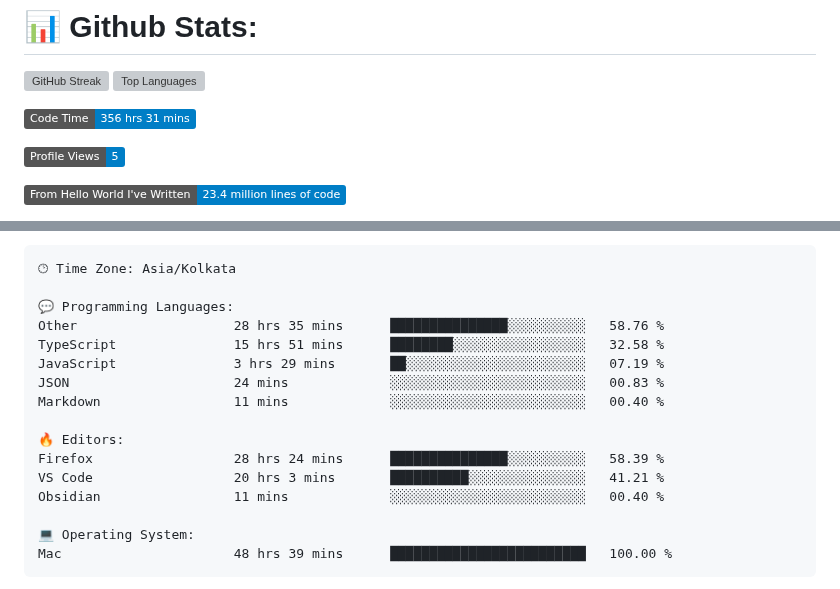
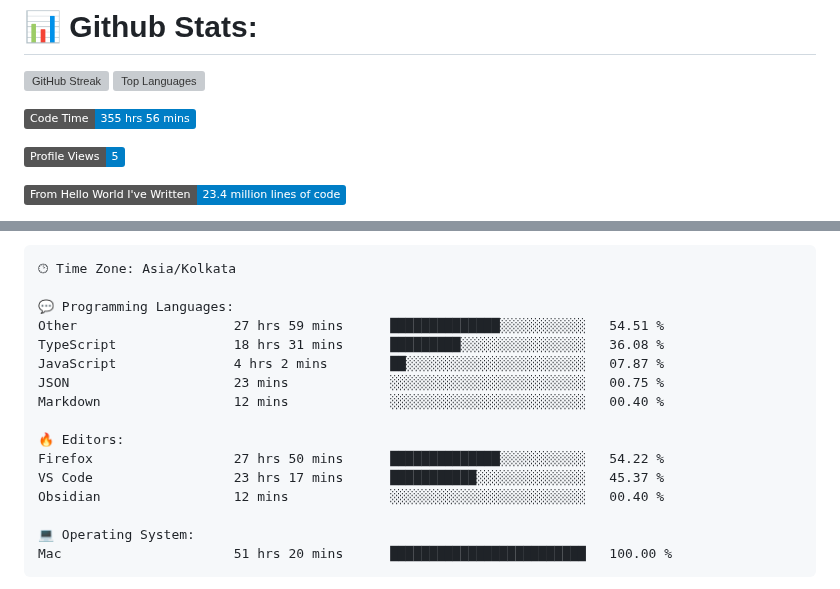
Before and after one commit to codeblooded47/codeblooded47, a Markdown page: README.md, 2 parts joined by grey strips. GitHub-like rendering; badges without logos; grey boxes are pictures that could not be loaded.

Commit message:
Updated with Dev Metrics

````diff
--- a/README.md
+++ b/README.md
@@ -9,7 +9,7 @@
 
 
 <!--START_SECTION:waka-->
-![Code Time](http://img.shields.io/badge/Code%20Time-356%20hrs%2031%20mins-blue)
+![Code Time](http://img.shields.io/badge/Code%20Time-355%20hrs%2056%20mins-blue)
 
 ![Profile Views](http://img.shields.io/badge/Profile%20Views-5-blue)
 
@@ -42,19 +42,19 @@ Sunday                   743 commits         █████░░░░░░
 🕑︎ Time Zone: Asia/Kolkata
 
 💬 Programming Languages:
-Other                    28 hrs 35 mins      ███████████████░░░░░░░░░░   58.76 %
-TypeScript               15 hrs 51 mins      ████████░░░░░░░░░░░░░░░░░   32.58 %
-JavaScript               3 hrs 29 mins       ██░░░░░░░░░░░░░░░░░░░░░░░   07.19 %
-JSON                     24 mins             ░░░░░░░░░░░░░░░░░░░░░░░░░   00.83 %
-Markdown                 11 mins             ░░░░░░░░░░░░░░░░░░░░░░░░░   00.40 %
+Other                    27 hrs 59 mins      ██████████████░░░░░░░░░░░   54.51 %
+TypeScript               18 hrs 31 mins      █████████░░░░░░░░░░░░░░░░   36.08 %
+JavaScript               4 hrs 2 mins        ██░░░░░░░░░░░░░░░░░░░░░░░   07.87 %
+JSON                     23 mins             ░░░░░░░░░░░░░░░░░░░░░░░░░   00.75 %
+Markdown                 12 mins             ░░░░░░░░░░░░░░░░░░░░░░░░░   00.40 %
 
 🔥 Editors:
-Firefox                  28 hrs 24 mins      ███████████████░░░░░░░░░░   58.39 %
-VS Code                  20 hrs 3 mins       ██████████░░░░░░░░░░░░░░░   41.21 %
-Obsidian                 11 mins             ░░░░░░░░░░░░░░░░░░░░░░░░░   00.40 %
+Firefox                  27 hrs 50 mins      ██████████████░░░░░░░░░░░   54.22 %
+VS Code                  23 hrs 17 mins      ███████████░░░░░░░░░░░░░░   45.37 %
+Obsidian                 12 mins             ░░░░░░░░░░░░░░░░░░░░░░░░░   00.40 %
 
 💻 Operating System:
-Mac                      48 hrs 39 mins      █████████████████████████   100.00 %
+Mac                      51 hrs 20 mins      █████████████████████████   100.00 %
 ```
 
 
````
Also changed, not shown: other parts of README.md (+1 -1 lines).
